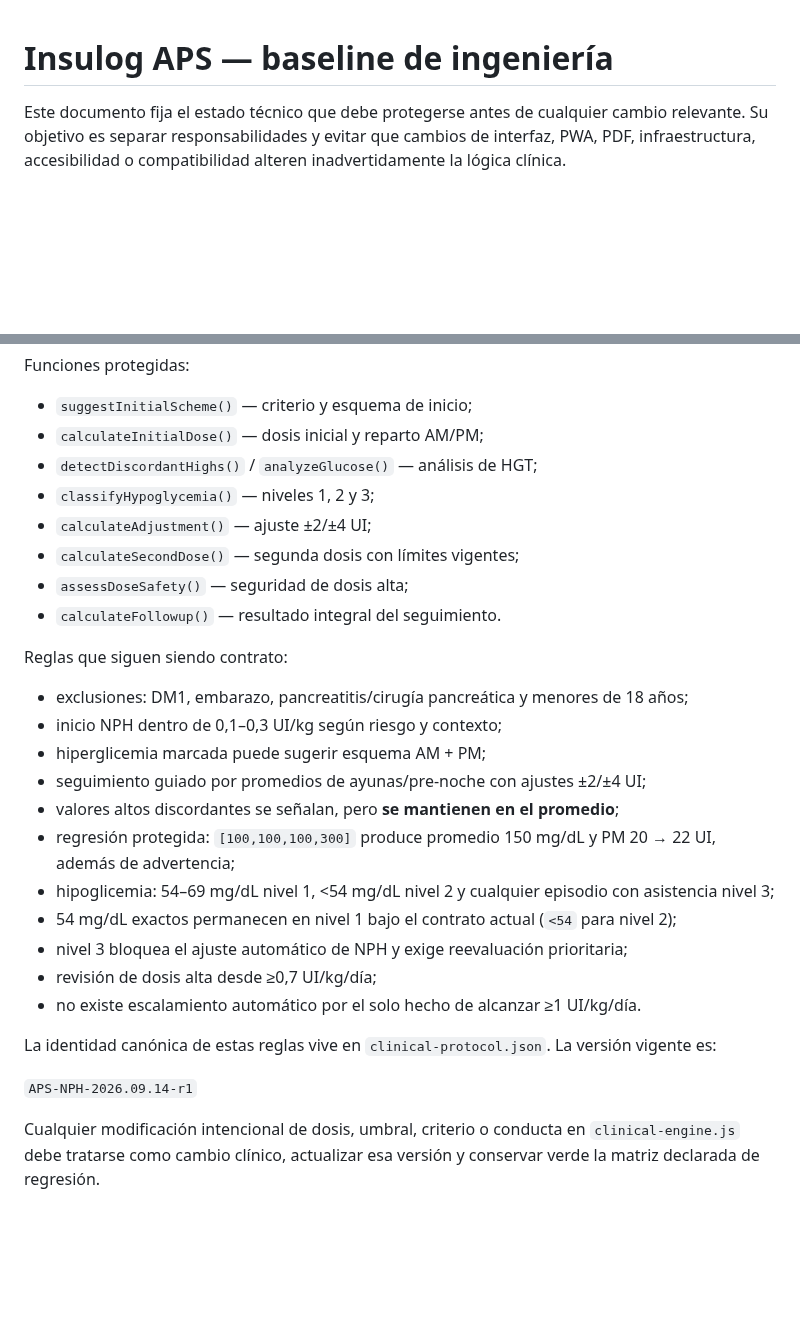
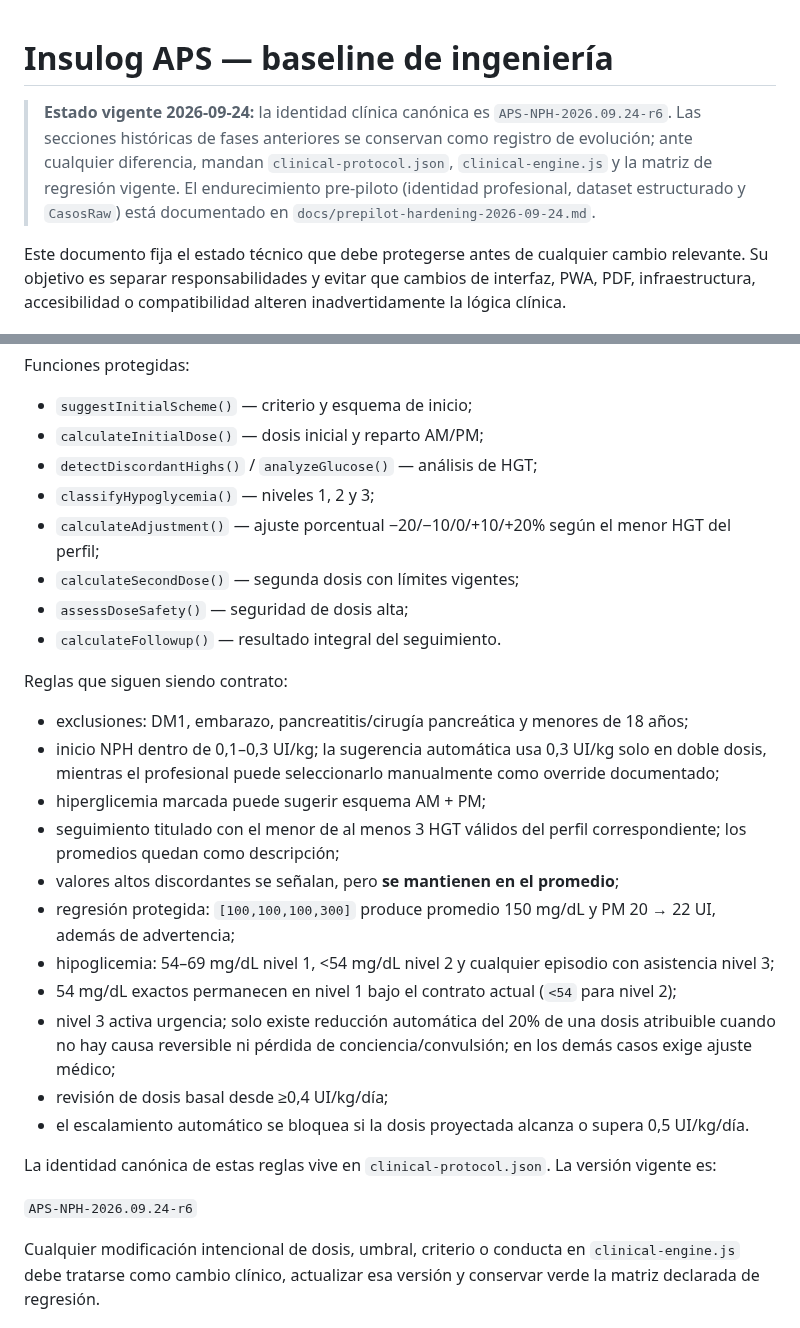
Before and after one commit to solrac031ch-prog/insulog-aps, a Markdown page: docs/engineering-baseline.md, 2 parts joined by grey strips. Rendered like a GitHub page; blank space fills up the shorter version.

Commit message:
Refresh engineering baseline for clinical r6

```diff
--- a/docs/engineering-baseline.md
+++ b/docs/engineering-baseline.md
@@ -1,4 +1,6 @@
 # Insulog APS — baseline de ingeniería
+
+> **Estado vigente 2026-09-24:** la identidad clínica canónica es `APS-NPH-2026.09.24-r6`. Las secciones históricas de fases anteriores se conservan como registro de evolución; ante cualquier diferencia, mandan `clinical-protocol.json`, `clinical-engine.js` y la matriz de regresión vigente. El endurecimiento pre-piloto (identidad profesional, dataset estructurado y `CasosRaw`) está documentado en `docs/prepilot-hardening-2026-09-24.md`.
 
 Este documento fija el estado técnico que debe protegerse antes de cualquier cambio relevante. Su objetivo es separar responsabilidades y evitar que cambios de interfaz, PWA, PDF, infraestructura, accesibilidad o compatibilidad alteren inadvertidamente la lógica clínica.
 
@@ -26,7 +28,7 @@ Funciones protegidas:
 - `calculateInitialDose()` — dosis inicial y reparto AM/PM;
 - `detectDiscordantHighs()` / `analyzeGlucose()` — análisis de HGT;
 - `classifyHypoglycemia()` — niveles 1, 2 y 3;
-- `calculateAdjustment()` — ajuste ±2/±4 UI;
+- `calculateAdjustment()` — ajuste porcentual −20/−10/0/+10/+20% según el menor HGT del perfil;
 - `calculateSecondDose()` — segunda dosis con límites vigentes;
 - `assessDoseSafety()` — seguridad de dosis alta;
 - `calculateFollowup()` — resultado integral del seguimiento.
@@ -34,20 +36,20 @@ Funciones protegidas:
 Reglas que siguen siendo contrato:
 
 - exclusiones: DM1, embarazo, pancreatitis/cirugía pancreática y menores de 18 años;
-- inicio NPH dentro de 0,1–0,3 UI/kg según riesgo y contexto;
+- inicio NPH dentro de 0,1–0,3 UI/kg; la sugerencia automática usa 0,3 UI/kg solo en doble dosis, mientras el profesional puede seleccionarlo manualmente como override documentado;
 - hiperglicemia marcada puede sugerir esquema AM + PM;
-- seguimiento guiado por promedios de ayunas/pre-noche con ajustes ±2/±4 UI;
+- seguimiento titulado con el menor de al menos 3 HGT válidos del perfil correspondiente; los promedios quedan como descripción;
 - valores altos discordantes se señalan, pero **se mantienen en el promedio**;
 - regresión protegida: `[100,100,100,300]` produce promedio 150 mg/dL y PM 20 → 22 UI, además de advertencia;
 - hipoglicemia: 54–69 mg/dL nivel 1, <54 mg/dL nivel 2 y cualquier episodio con asistencia nivel 3;
 - 54 mg/dL exactos permanecen en nivel 1 bajo el contrato actual (`<54` para nivel 2);
-- nivel 3 bloquea el ajuste automático de NPH y exige reevaluación prioritaria;
-- revisión de dosis alta desde ≥0,7 UI/kg/día;
-- no existe escalamiento automático por el solo hecho de alcanzar ≥1 UI/kg/día.
+- nivel 3 activa urgencia; solo existe reducción automática del 20% de una dosis atribuible cuando no hay causa reversible ni pérdida de conciencia/convulsión; en los demás casos exige ajuste médico;
+- revisión de dosis basal desde ≥0,4 UI/kg/día;
+- el escalamiento automático se bloquea si la dosis proyectada alcanza o supera 0,5 UI/kg/día.
 
 La identidad canónica de estas reglas vive en `clinical-protocol.json`. La versión vigente es:
 
-`APS-NPH-2026.09.14-r1`
+`APS-NPH-2026.09.24-r6`
 
 Cualquier modificación intencional de dosis, umbral, criterio o conducta en `clinical-engine.js` debe tratarse como cambio clínico, actualizar esa versión y conservar verde la matriz declarada de regresión.
 
```
